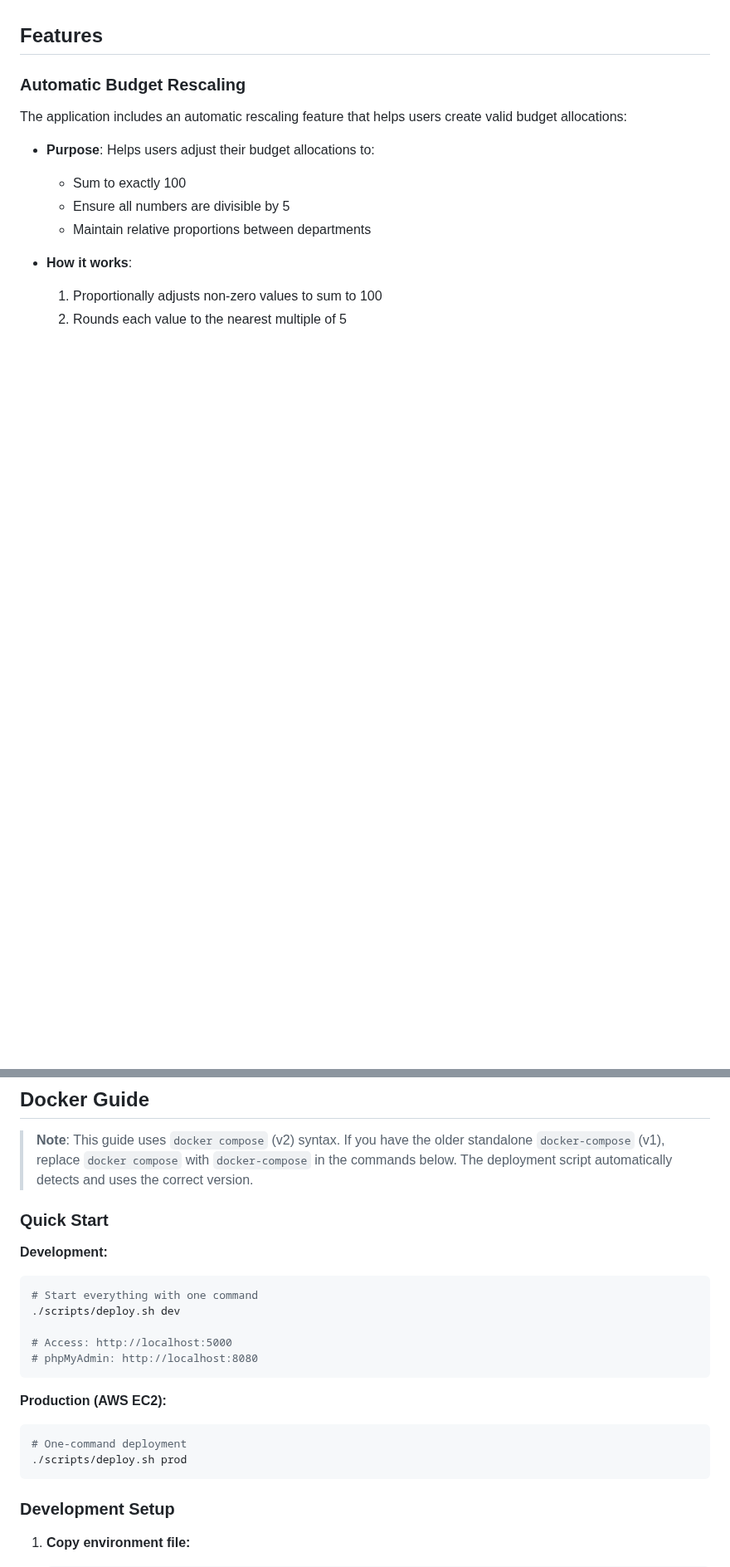
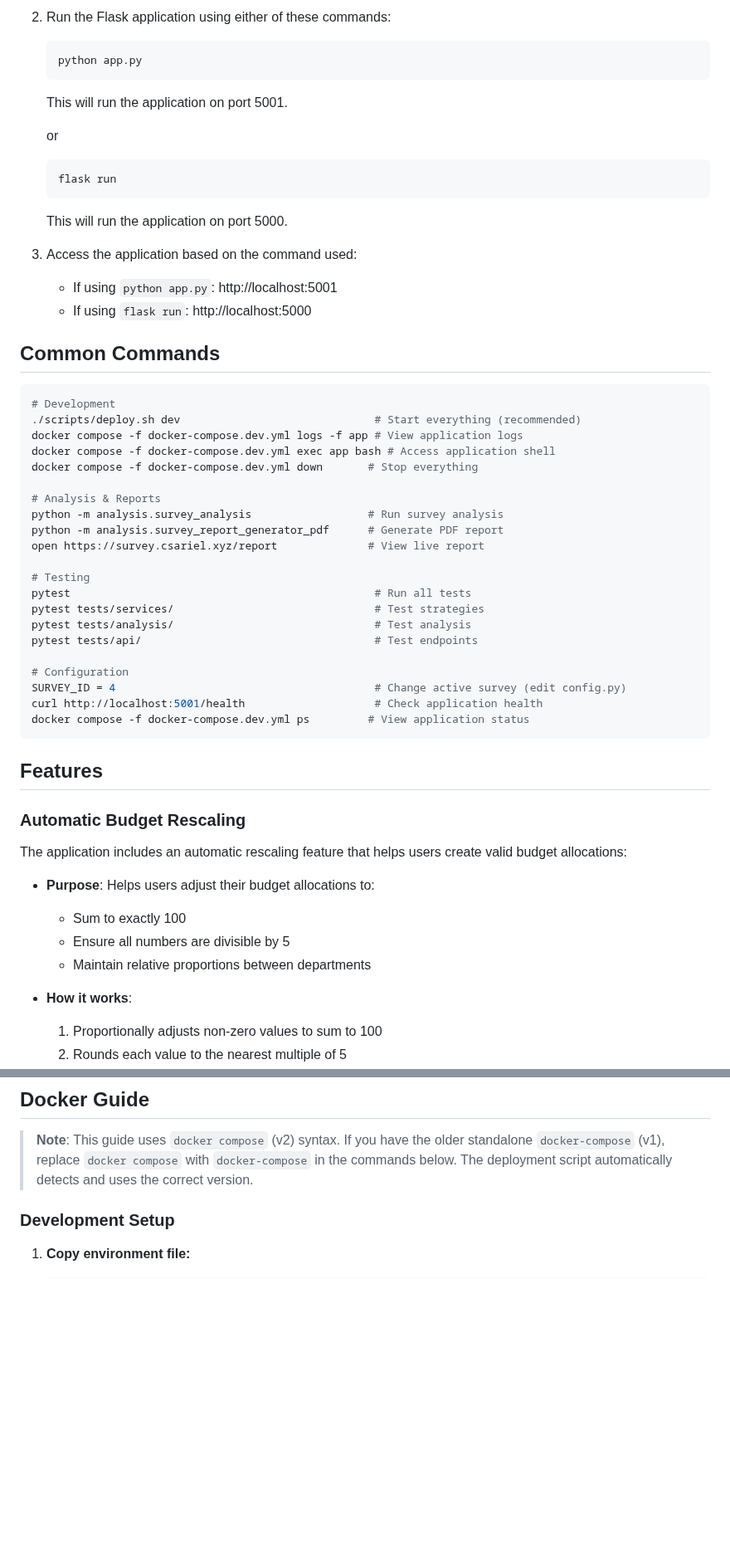
Before and after one commit to ariel-research/budget-survey, a Markdown page: README.md, 2 parts joined by grey strips. Shown at 83% size. Rendered like a GitHub page; blank space fills up the shorter version.

Commit message:
docs: improve and consolidate overlapping README sections

````diff
--- a/README.md
+++ b/README.md
@@ -61,3 +142,44 @@ This project aims to collect data to develop an algorithm for optimal budget cal
+2. Run the Flask application using either of these commands:
+   ```
+   python app.py
+   ```
+   This will run the application on port 5001.
+
+   or
+   ```
+   flask run
+   ```
+   This will run the application on port 5000.
+
+3. Access the application based on the command used:
+   - If using `python app.py`: http://localhost:5001
+   - If using `flask run`: http://localhost:5000
+
+## Common Commands
+
+```bash
+# Development
+./scripts/deploy.sh dev                              # Start everything (recommended)
+docker compose -f docker-compose.dev.yml logs -f app # View application logs
+docker compose -f docker-compose.dev.yml exec app bash # Access application shell
+docker compose -f docker-compose.dev.yml down       # Stop everything
+
+# Analysis & Reports
+python -m analysis.survey_analysis                  # Run survey analysis
+python -m analysis.survey_report_generator_pdf      # Generate PDF report
+open https://survey.csariel.xyz/report              # View live report
+
+# Testing
+pytest                                               # Run all tests
+pytest tests/services/                               # Test strategies
+pytest tests/analysis/                               # Test analysis
+pytest tests/api/                                    # Test endpoints
+
+# Configuration
+SURVEY_ID = 4                                        # Change active survey (edit config.py)
+curl http://localhost:5001/health                    # Check application health
+docker compose -f docker-compose.dev.yml ps         # View application status
+```
 
 ## Features
 
@@ -564,23 +629,6 @@ Note: Make sure your .env file is properly configured with the correct database
 ## Docker Guide
 
 > **Note**: This guide uses `docker compose` (v2) syntax. If you have the older standalone `docker-compose` (v1), replace `docker compose` with `docker-compose` in the commands below. The deployment script automatically detects and uses the correct version.
-
-### Quick Start
-
-**Development:**
-```bash
-# Start everything with one command
-./scripts/deploy.sh dev
-
-# Access: http://localhost:5000
-# phpMyAdmin: http://localhost:8080
-```
-
-**Production (AWS EC2):**
-```bash
-# One-command deployment
-./scripts/deploy.sh prod
-```
 
 ### Development Setup
 
````
Also changed, not shown: other parts of README.md (+165 -179 lines).
